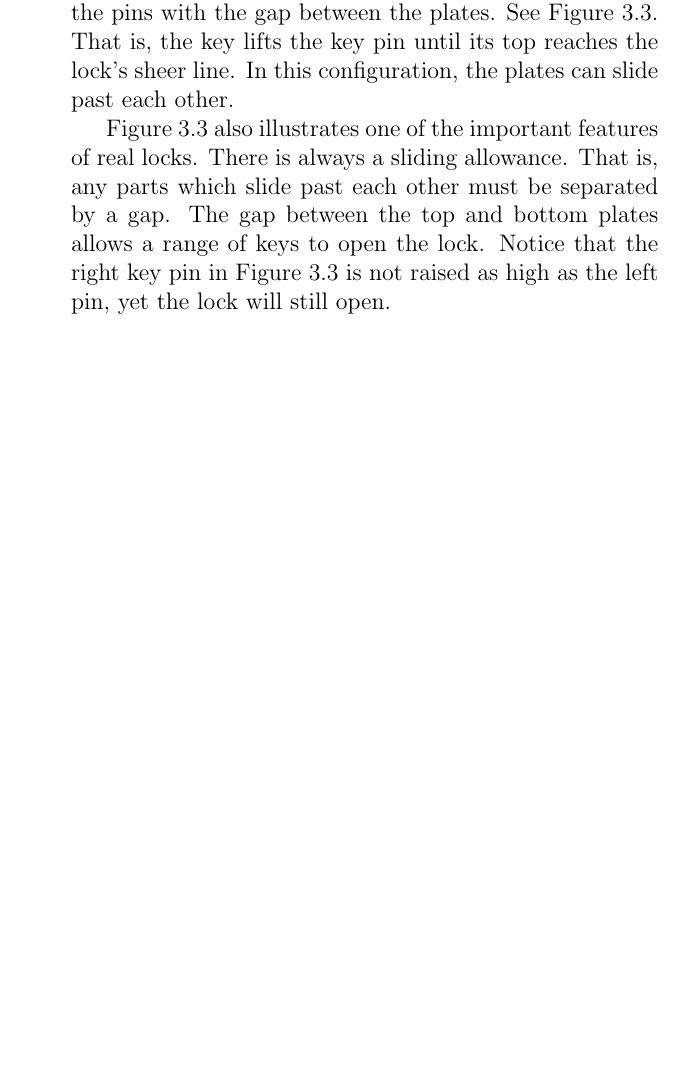
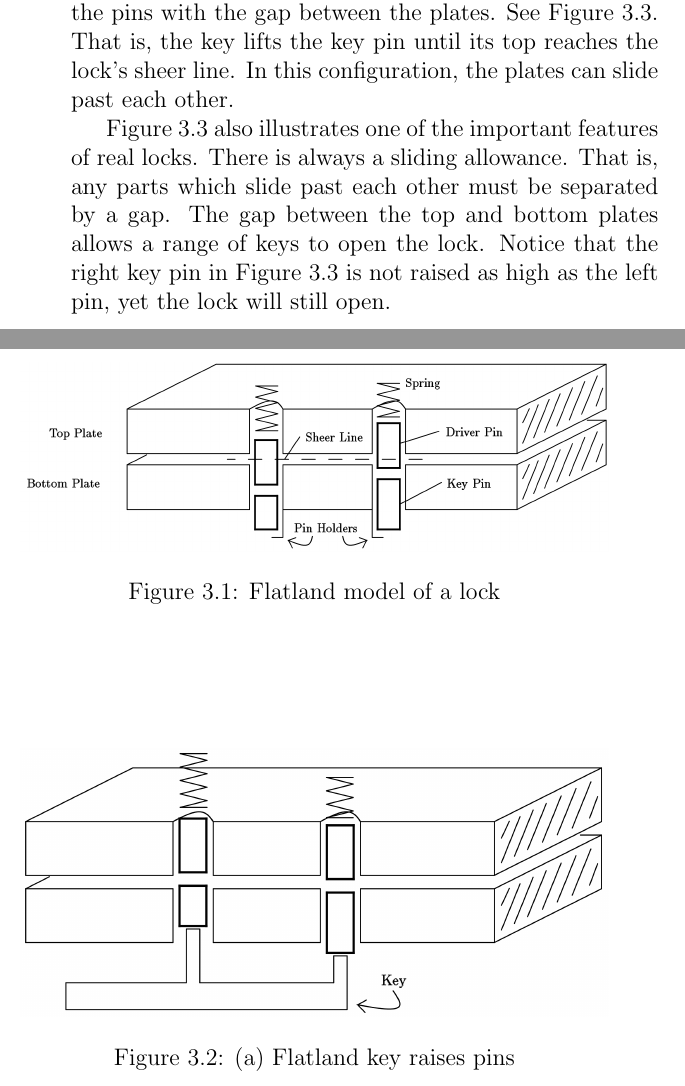
Before and after one commit to iwiwsb/mitgtlp, a LaTeX thesis (mit-guide-to-lockpick.tex, which reads chapters/chapter3.tex): part of page 14 of 51 before the commit and two parts of pages 14 and 15 of 53 after it, the two joined at a grey line, cut so that both start at the same text, the shorter picture padded with empty space. Compiled offline with pdfLaTeX.

Commit message:
Add images to chapters 2 and 3

```diff
--- a/chapters/chapter3.tex
+++ b/chapters/chapter3.tex
@@ -24,3 +24,12 @@ sliding allowance. That is, any parts which slide past each other must be separa
 gap. The gap between the top and bottom plates allows a range of keys to open the lock.
 Notice that the right key pin in Figure 3.3 is not raised as high as the left pin, yet the lock
 will still open.
+
+\begin{figure}
+    \includegraphics[width=\textwidth]{flatland-model-of-a-lock}
+    \caption{Flatland model of a lock}
+\end{figure}
+
+\begin{figure}
+    \includegraphics[width=\textwidth]{flatland-key-raises-pins}
+    \caption{(a) Flatland key raises pins}
```
Also changed, not shown: chapters/chapter2.tex (+1 -1 lines), images/flatland-key-raises-pins.png (added), images/flatland-model-of-a-lock.png (added), images/proper-key-allows-plates-to-slide.png (added), images/workings-of-pin-tumbler-locks.png (renamed from images/figure-2-1.png), chapters/chapter3.tex (6 more changed lines).
